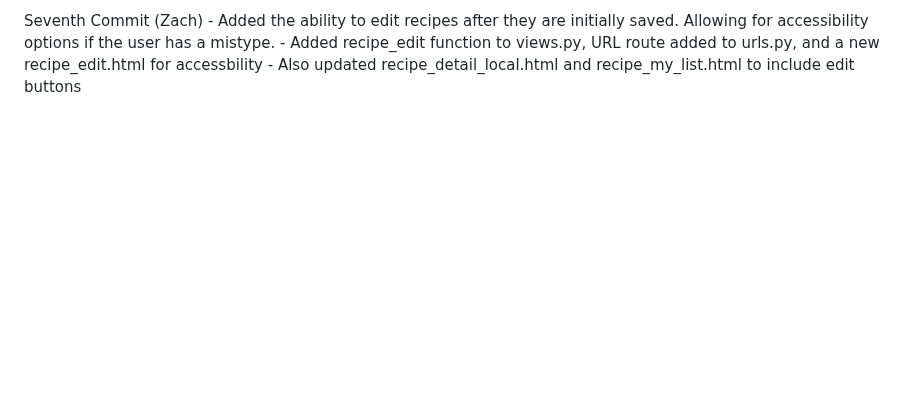
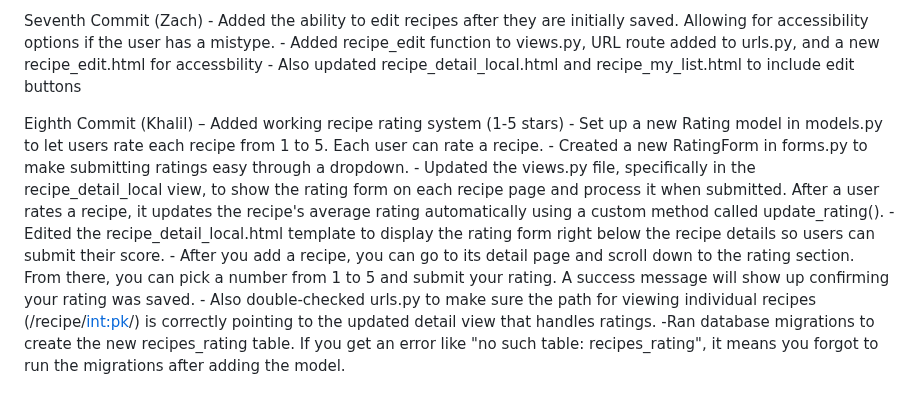
Before and after one commit to Calbest12/CIS298_FinalProject, a Markdown page: README.md, the part around the change. Drawn GitHub-style; blank space fills up the shorter version.

```diff
--- a/README.md
+++ b/README.md
@@ -35,3 +35,12 @@ Sixth Commit (Zach)   - Added the ability for user's to delete recipes from thei
 Seventh Commit (Zach) - Added the ability to edit recipes after they are initially saved. Allowing for accessibility options if                         the user has a mistype.
                       - Added recipe_edit function to views.py, URL route added to urls.py, and a new recipe_edit.html for                              accessbility
                       -  Also updated recipe_detail_local.html and recipe_my_list.html to include edit buttons
+
+Eighth Commit (Khalil) – Added working recipe rating system (1-5 stars)
+                       - Set up a new Rating model in models.py to let users rate each recipe from 1 to 5. Each user can rate a recipe.
+                       - Created a new RatingForm in forms.py to make submitting ratings easy through a dropdown.
+                       - Updated the views.py file, specifically in the recipe_detail_local view, to show the rating form on each recipe page and process it when submitted. After a user rates a recipe, it updates the recipe's average rating automatically using a custom method called update_rating().
+                         -Edited the recipe_detail_local.html template to display the rating form right below the recipe details so users can submit their score.
+                         - After you add a recipe, you can go to its detail page and scroll down to the rating section. From there, you can pick a number from 1 to 5 and submit your rating. A success message will show up confirming your rating was saved.
+                          - Also double-checked urls.py to make sure the path for viewing individual recipes (/recipe/<int:pk>/) is correctly pointing to the updated detail view that handles ratings.
+                         -Ran database migrations to create the new recipes_rating table. If you get an error like "no such table: recipes_rating", it means you forgot to run the migrations after adding the model.
```
